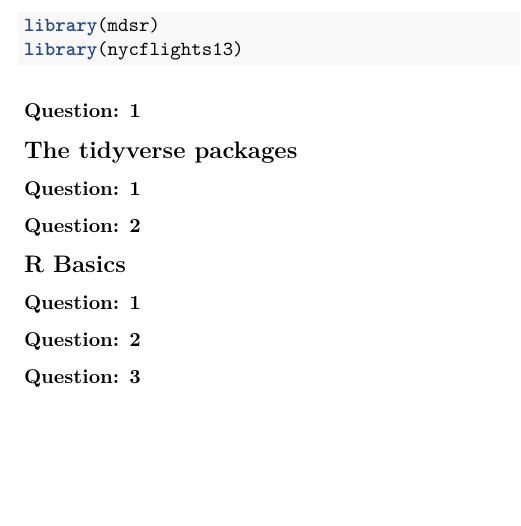
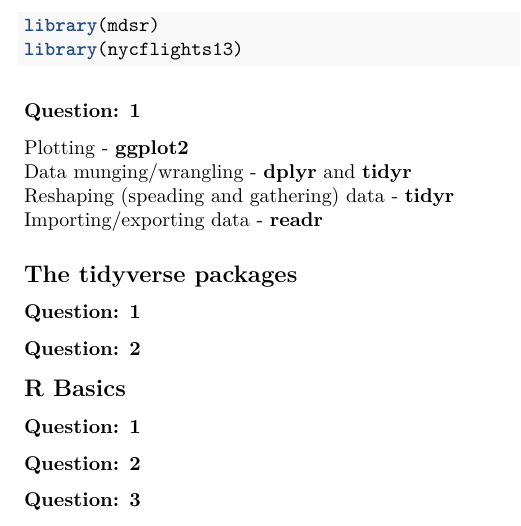
Before and after one commit to santumagic/compscix-415-2assignments, an R Markdown document (santosh_kanutala_midterm.Rmd): part of page 2 of 2, cut so that both start at the same text, the shorter picture padded with empty space. Rendered offline with R 4.5, knitr and Pandoc, then LaTeX, with nearby package versions.

Commit message:
Draft Assignment

````diff
--- a/santosh_kanutala_midterm.Rmd
+++ b/santosh_kanutala_midterm.Rmd
@@ -28,9 +28,11 @@ library(tidyverse)
 library(mdsr)
 library(nycflights13)
 ```
-
 ### Question: 1
-
+Plotting - **ggplot2**
+Data munging/wrangling - **dplyr** and **tidyr**
+Reshaping (speading and gathering) data - **tidyr**
+Importing/exporting data - **readr**
 
 ## The tidyverse packages
 
````
Also changed, not shown: santosh_kanutala_midterm.pdf.
